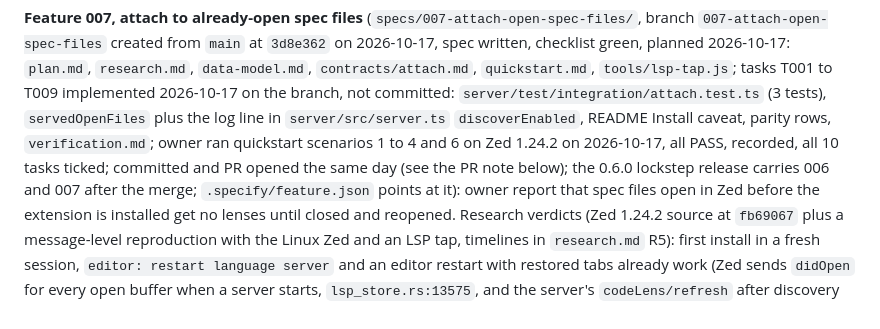
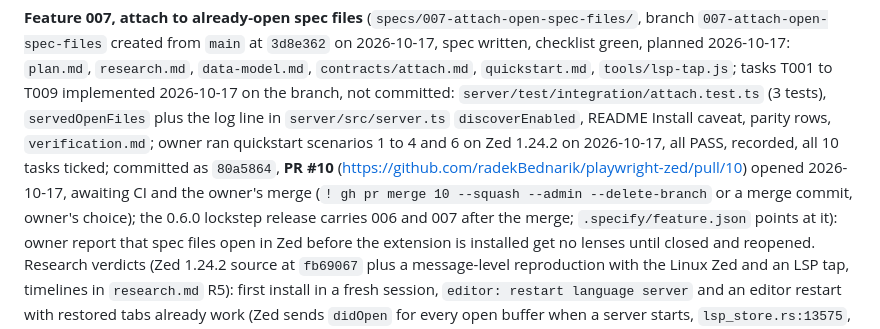
Before and after one commit to radekBednarik/playwright-zed, a Markdown page: .claude/memory/playwright-zed-project.md, the part around the change. Rendered like a GitHub page.

Commit message:
docs: memory records PR #10 for feature 007
Co-Authored-By: Claude Fable 5.1 <noreply@anthropic.com>

```diff
--- a/.claude/memory/playwright-zed-project.md
+++ b/.claude/memory/playwright-zed-project.md
@@ -198,8 +198,10 @@ written, checklist green, planned 2026-10-17: `plan.md`, `research.md`, `data-mo
 2026-10-17 on the branch, not committed: `server/test/integration/attach.test.ts` (3 tests),
 `servedOpenFiles` plus the log line in `server/src/server.ts` `discoverEnabled`, README
 Install caveat, parity rows, `verification.md`; owner ran quickstart scenarios 1 to 4 and 6 on Zed 1.24.2 on 2026-10-17,
-all PASS, recorded, all 10 tasks ticked; committed and PR opened the same day (see the
-PR note below); the 0.6.0 lockstep release carries 006 and 007 after the merge;
+all PASS, recorded, all 10 tasks ticked; committed as `80a5864`, **PR #10**
+(https://github.com/radekBednarik/playwright-zed/pull/10) opened 2026-10-17, awaiting CI and
+the owner's merge (`! gh pr merge 10 --squash --admin --delete-branch` or a merge commit,
+owner's choice); the 0.6.0 lockstep release carries 006 and 007 after the merge;
 `.specify/feature.json` points at it): owner report that spec files open in Zed before the
 extension is installed get no lenses until closed and reopened. Research verdicts (Zed
 1.24.2 source at `fb69067` plus a message-level reproduction with the Linux Zed and an LSP
```
